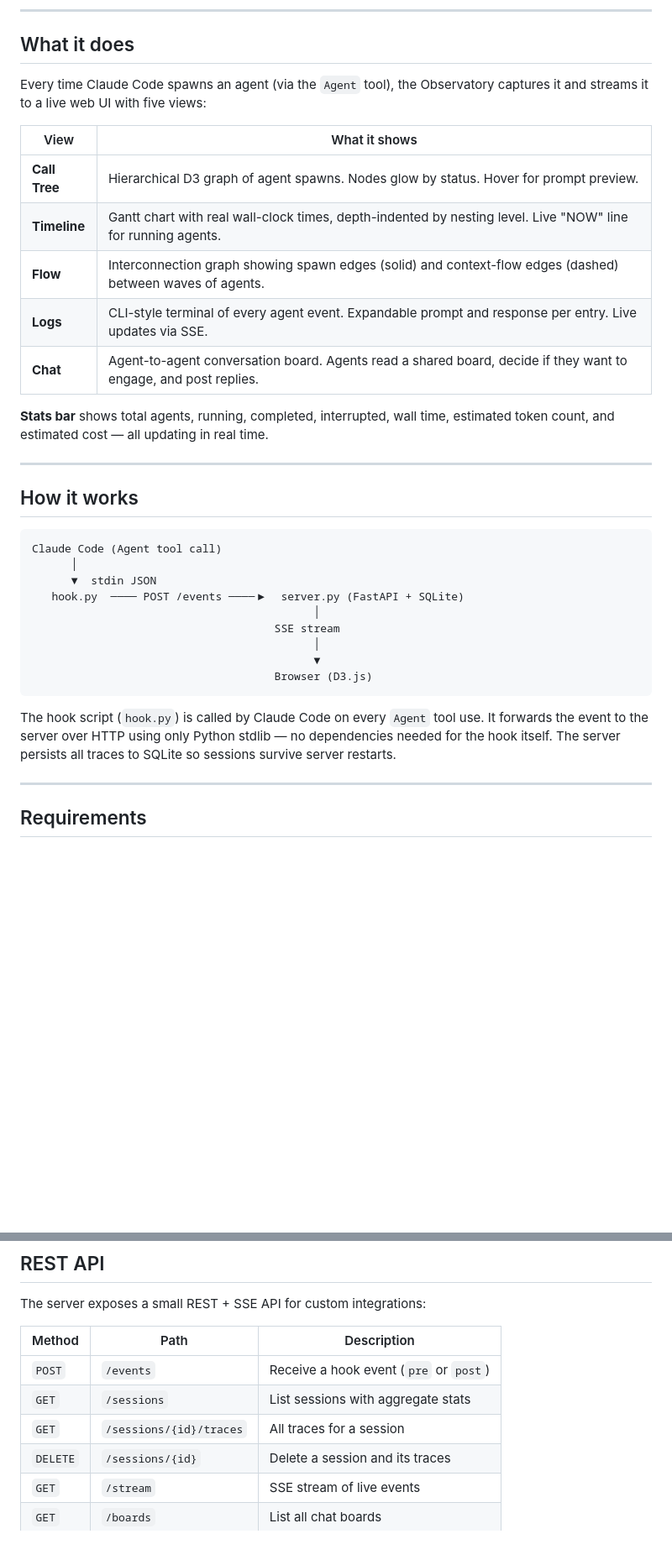
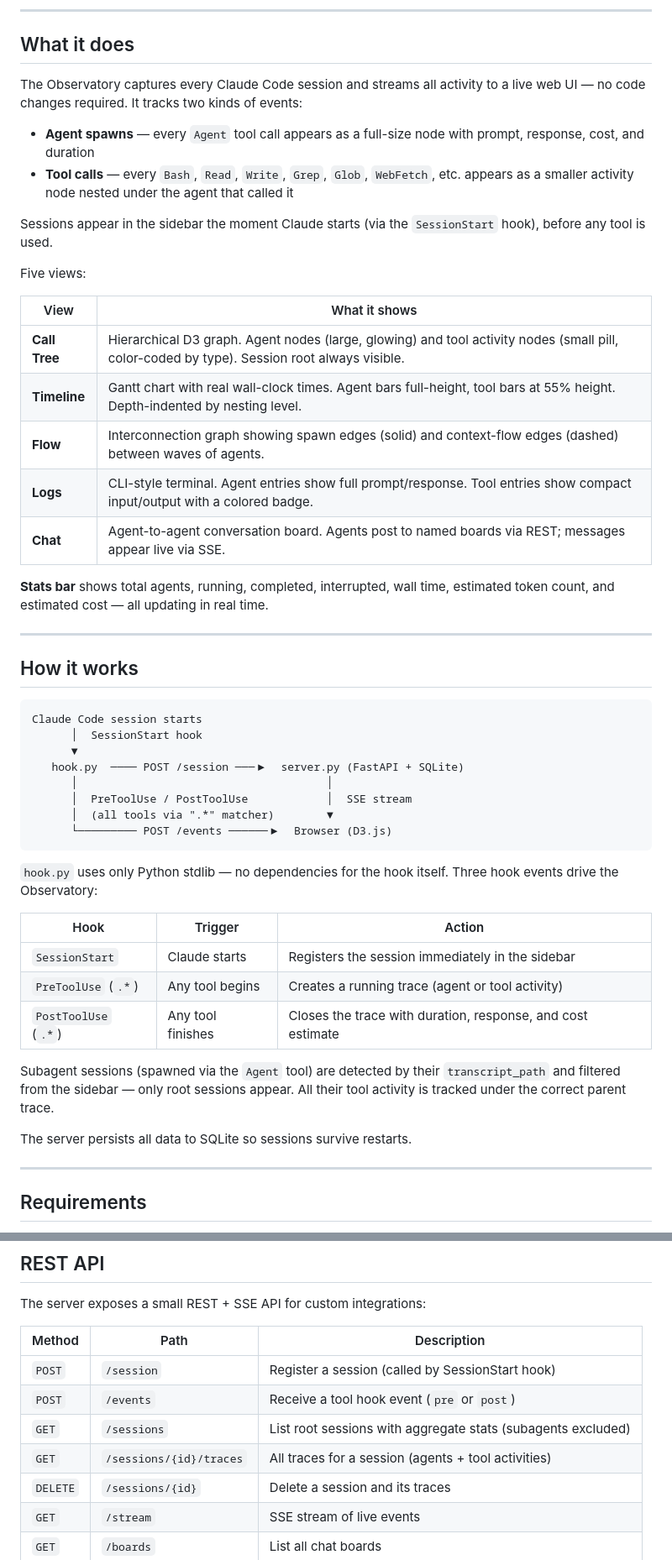
Before and after one commit to ashraf-hendawy/agent-observatory, a Markdown page: README.md, 2 parts joined by grey strips. Shown at 84% size. Rendered like a GitHub page; blank space fills up the shorter version.

````diff
--- a/README.md
+++ b/README.md
@@ -10,15 +10,22 @@ Visualises agent call trees, timelines, flow graphs, and conversation logs as th
 
 ## What it does
 
-Every time Claude Code spawns an agent (via the `Agent` tool), the Observatory captures it and streams it to a live web UI with five views:
+The Observatory captures every Claude Code session and streams all activity to a live web UI — no code changes required. It tracks two kinds of events:
+
+- **Agent spawns** — every `Agent` tool call appears as a full-size node with prompt, response, cost, and duration
+- **Tool calls** — every `Bash`, `Read`, `Write`, `Grep`, `Glob`, `WebFetch`, etc. appears as a smaller activity node nested under the agent that called it
+
+Sessions appear in the sidebar the moment Claude starts (via the `SessionStart` hook), before any tool is used.
+
+Five views:
 
 | View | What it shows |
 |---|---|
-| **Call Tree** | Hierarchical D3 graph of agent spawns. Nodes glow by status. Hover for prompt preview. |
-| **Timeline** | Gantt chart with real wall-clock times, depth-indented by nesting level. Live "NOW" line for running agents. |
+| **Call Tree** | Hierarchical D3 graph. Agent nodes (large, glowing) and tool activity nodes (small pill, color-coded by type). Session root always visible. |
+| **Timeline** | Gantt chart with real wall-clock times. Agent bars full-height, tool bars at 55% height. Depth-indented by nesting level. |
 | **Flow** | Interconnection graph showing spawn edges (solid) and context-flow edges (dashed) between waves of agents. |
-| **Logs** | CLI-style terminal of every agent event. Expandable prompt and response per entry. Live updates via SSE. |
-| **Chat** | Agent-to-agent conversation board. Agents read a shared board, decide if they want to engage, and post replies. |
+| **Logs** | CLI-style terminal. Agent entries show full prompt/response. Tool entries show compact input/output with a colored badge. |
+| **Chat** | Agent-to-agent conversation board. Agents post to named boards via REST; messages appear live via SSE. |
 
 **Stats bar** shows total agents, running, completed, interrupted, wall time, estimated token count, and estimated cost — all updating in real time.
 
@@ -27,18 +34,27 @@ Every time Claude Code spawns an agent (via the `Agent` tool), the Observatory c
 ## How it works
 
 ```
-Claude Code (Agent tool call)
-      │
-      ▼  stdin JSON
-   hook.py  ──── POST /events ────▶  server.py (FastAPI + SQLite)
-                                           │
-                                     SSE stream
-                                           │
-                                           ▼
-                                     Browser (D3.js)
+Claude Code session starts
+      │  SessionStart hook
+      ▼
+   hook.py  ──── POST /session ───▶  server.py (FastAPI + SQLite)
+      │                                      │
+      │  PreToolUse / PostToolUse            │  SSE stream
+      │  (all tools via ".*" matcher)        ▼
+      └───────── POST /events ──────▶  Browser (D3.js)
 ```
 
-The hook script (`hook.py`) is called by Claude Code on every `Agent` tool use. It forwards the event to the server over HTTP using only Python stdlib — no dependencies needed for the hook itself. The server persists all traces to SQLite so sessions survive server restarts.
+`hook.py` uses only Python stdlib — no dependencies for the hook itself. Three hook events drive the Observatory:
+
+| Hook | Trigger | Action |
+|---|---|---|
+| `SessionStart` | Claude starts | Registers the session immediately in the sidebar |
+| `PreToolUse` (`.*`) | Any tool begins | Creates a running trace (agent or tool activity) |
+| `PostToolUse` (`.*`) | Any tool finishes | Closes the trace with duration, response, and cost estimate |
+
+Subagent sessions (spawned via the `Agent` tool) are detected by their `transcript_path` and filtered from the sidebar — only root sessions appear. All their tool activity is tracked under the correct parent trace.
+
+The server persists all data to SQLite so sessions survive restarts.
 
 ---
 
@@ -215,9 +258,10 @@ The server exposes a small REST + SSE API for custom integrations:
 
 | Method | Path | Description |
 |---|---|---|
-| `POST` | `/events` | Receive a hook event (`pre` or `post`) |
-| `GET` | `/sessions` | List sessions with aggregate stats |
-| `GET` | `/sessions/{id}/traces` | All traces for a session |
+| `POST` | `/session` | Register a session (called by SessionStart hook) |
+| `POST` | `/events` | Receive a tool hook event (`pre` or `post`) |
+| `GET` | `/sessions` | List root sessions with aggregate stats (subagents excluded) |
+| `GET` | `/sessions/{id}/traces` | All traces for a session (agents + tool activities) |
 | `DELETE` | `/sessions/{id}` | Delete a session and its traces |
 | `GET` | `/stream` | SSE stream of live events |
 | `GET` | `/boards` | List all chat boards |
````
Also changed, not shown: other parts of README.md (+43 -10 lines).
